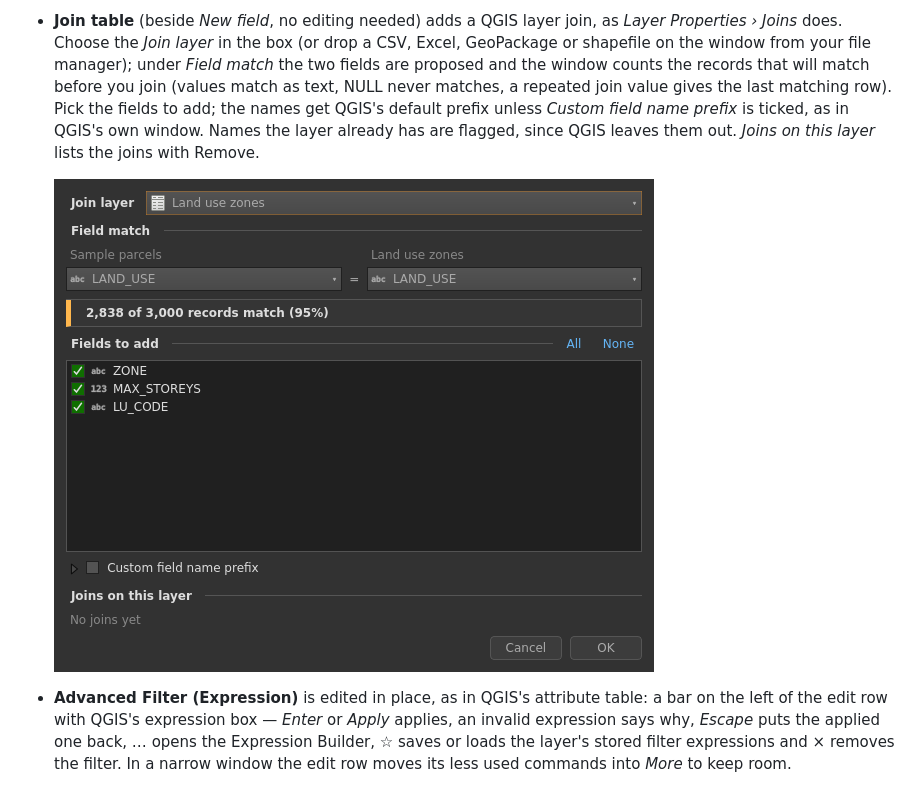
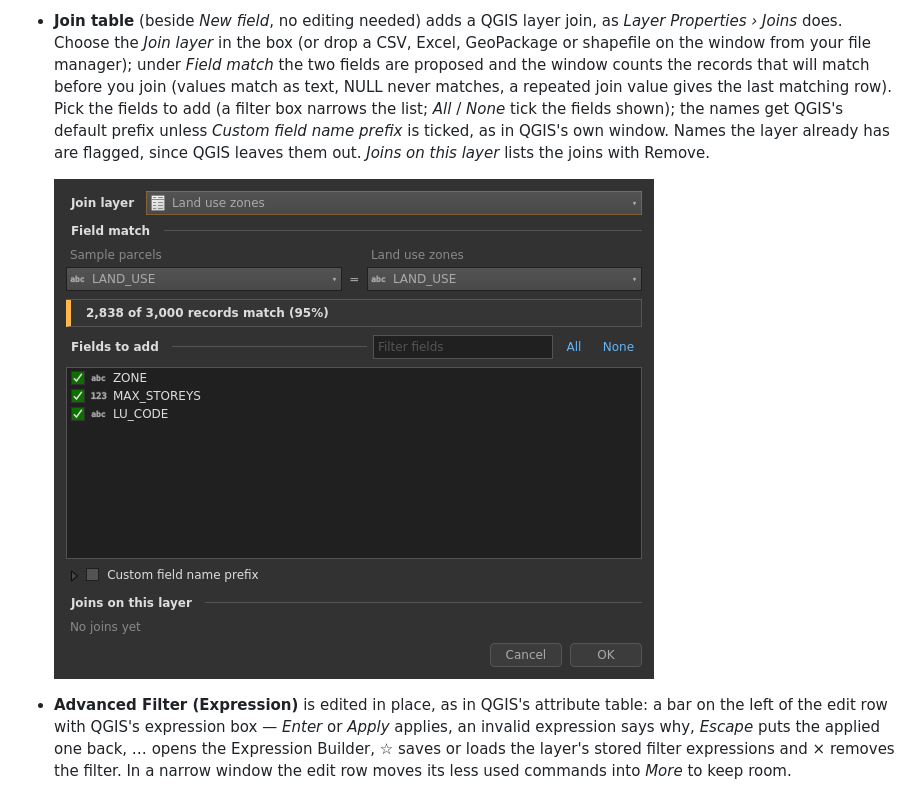
Before and after one commit to irenejaya/attribute-table-studio, a Markdown page: README.md, the part around the change. GitHub-like rendering; pictures changed too: docs/screenshots/dark_join_table.png.

```diff
--- a/README.md
+++ b/README.md
@@ -179,7 +179,8 @@ attribute table and every other QGIS tool.
   file manager); under *Field match* the two fields are proposed and the
   window counts the records that will match before you join (values match as
   text, NULL never matches, a repeated join value gives the last matching
-  row). Pick the fields to add; the names get QGIS's default prefix unless
+  row). Pick the fields to add (a filter box narrows the list; *All* / *None*
+  tick the fields shown); the names get QGIS's default prefix unless
   *Custom field name prefix* is ticked, as in QGIS's own window. Names the
   layer already has are flagged, since QGIS leaves them out. *Joins on this
   layer* lists the joins with Remove.
```
Also changed, not shown: 3 other files.
